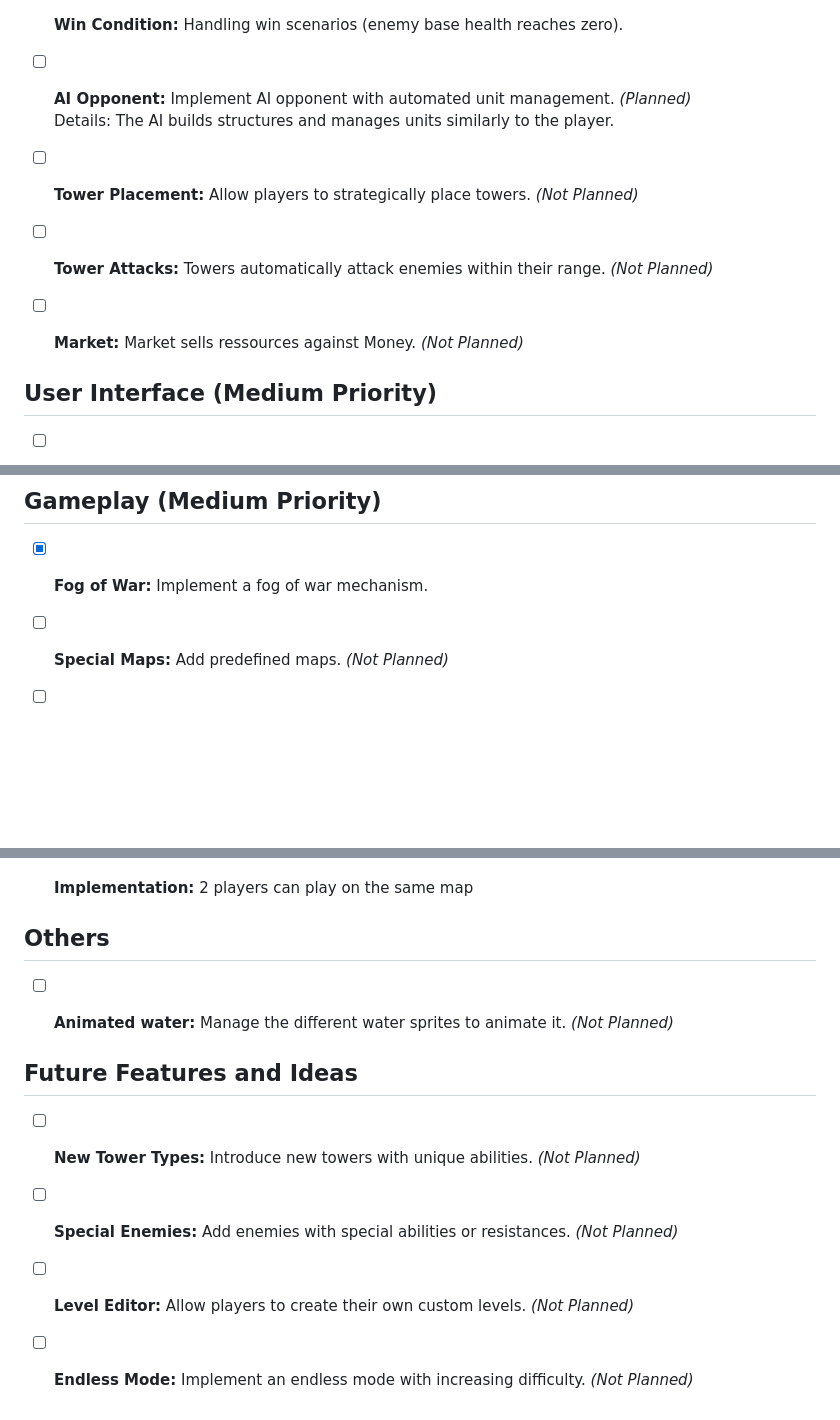
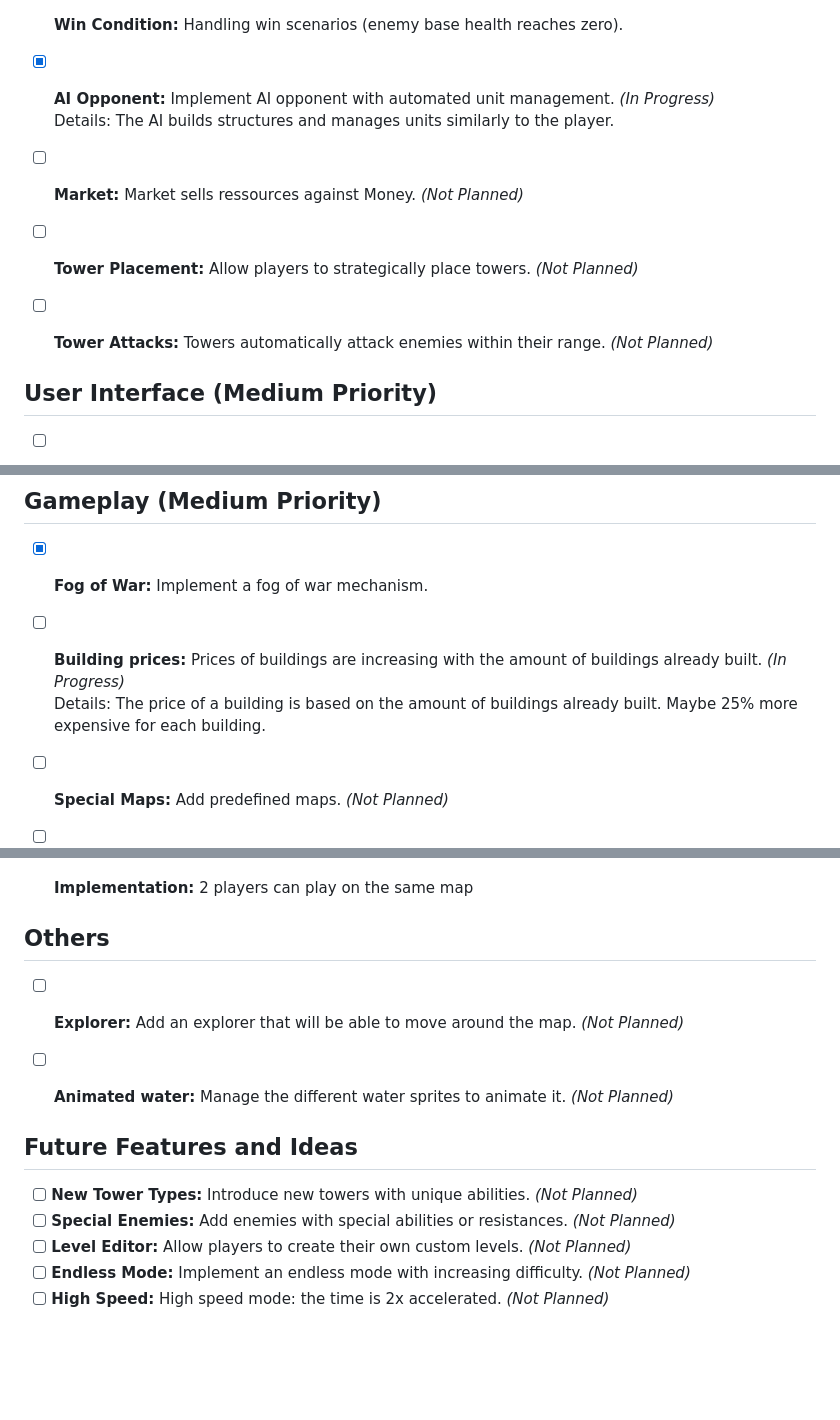
Before and after one commit to dorianbayart/pixel-fortress, a Markdown page: ROADMAP.md, 3 parts joined by grey strips. Rendered like a GitHub page; blank space fills up the shorter version.

```diff
--- a/ROADMAP.md
+++ b/ROADMAP.md
@@ -18,11 +18,11 @@ Details: Buildings generate worker units (gather resources) and combat units (at
 Details: Combat units automatically engage and attack enemy units and buildings.
 - [x] **Game Over Condition:** Handling game over scenarios (base health reaches zero).
 - [x] **Win Condition:** Handling win scenarios (enemy base health reaches zero).
-- [ ] **AI Opponent:** Implement AI opponent with automated unit management. *(Planned)*
+- [x] **AI Opponent:** Implement AI opponent with automated unit management. *(In Progress)*
 Details: The AI builds structures and manages units similarly to the player.
+- [ ] **Market:** Market sells ressources against Money. *(Not Planned)*
 - [ ] **Tower Placement:** Allow players to strategically place towers. *(Not Planned)*
 - [ ] **Tower Attacks:** Towers automatically attack enemies within their range. *(Not Planned)*
-- [ ] **Market:** Market sells ressources against Money. *(Not Planned)*
 
 
 ## User Interface (Medium Priority)
@@ -38,6 +38,8 @@ Details: The menu presents what the User can do: Play on random map, Play a pred
 ## Gameplay (Medium Priority)
 
 - [x] **Fog of War:** Implement a fog of war mechanism.
+- [ ] **Building prices:** Prices of buildings are increasing with the amount of buildings already built. *(In Progress)*
+Details: The price of a building is based on the amount of buildings already built. Maybe 25% more expensive for each building.
 - [ ] **Special Maps:** Add predefined maps. *(Not Planned)*
 - [ ] **Campaign Mode:** Add campaigns maps with scenarii. *(Not Planned)*
 
@@ -64,6 +67,7 @@ Details: This should include: pseudo, host a map, join a map
 
 ## Others
 
+- [ ] **Explorer:** Add an explorer that will be able to move around the map. *(Not Planned)*
 - [ ] **Animated water:** Manage the different water sprites to animate it. *(Not Planned)*
 
 
@@ -73,3 +77,4 @@ Details: This should include: pseudo, host a map, join a map
 - [ ] **Special Enemies:** Add enemies with special abilities or resistances. *(Not Planned)*
 - [ ] **Level Editor:** Allow players to create their own custom levels. *(Not Planned)*
 - [ ] **Endless Mode:** Implement an endless mode with increasing difficulty. *(Not Planned)*
+- [ ] **High Speed:** High speed mode: the time is 2x accelerated. *(Not Planned)*
```
Also changed, not shown: other parts of ROADMAP.md (+1 -0 lines).
